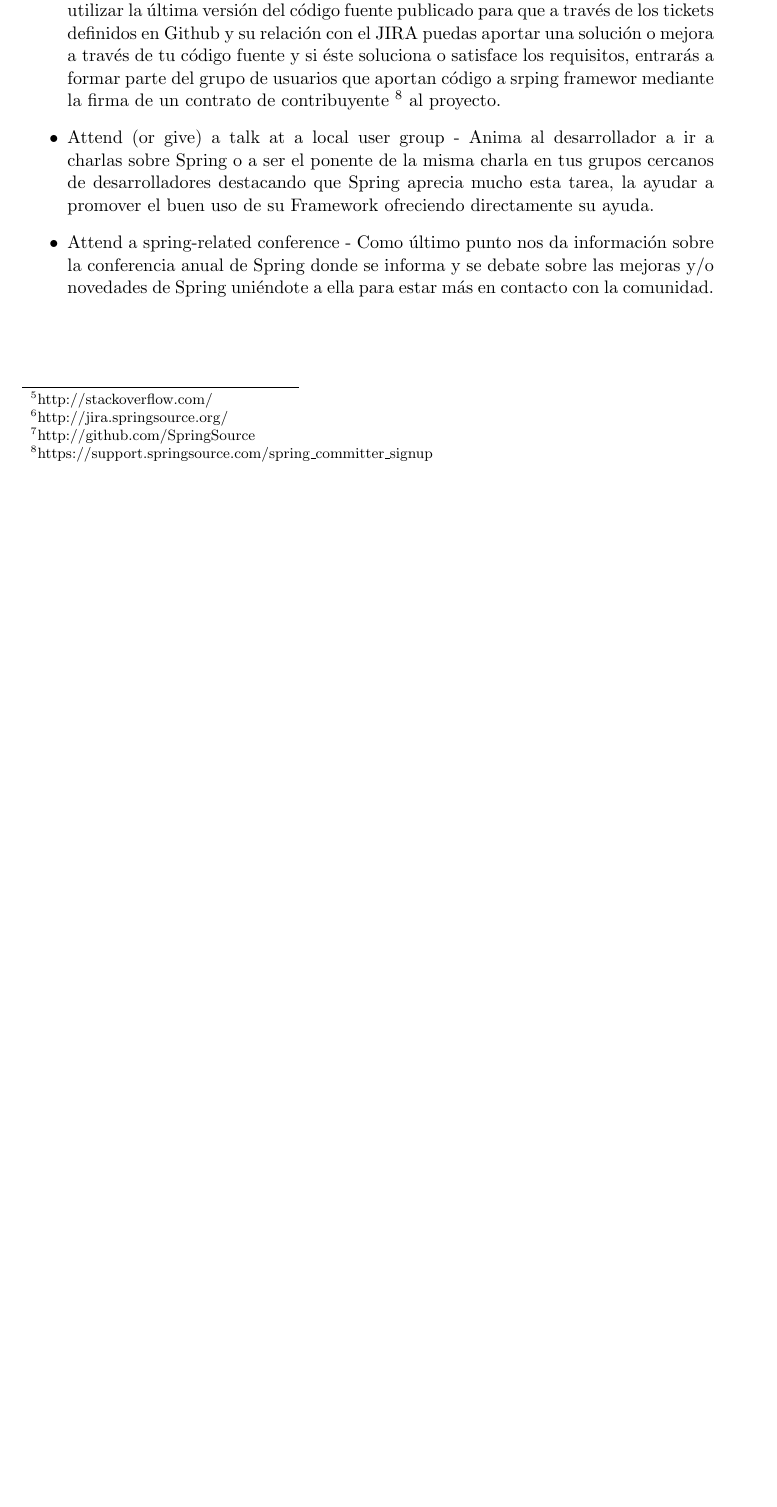
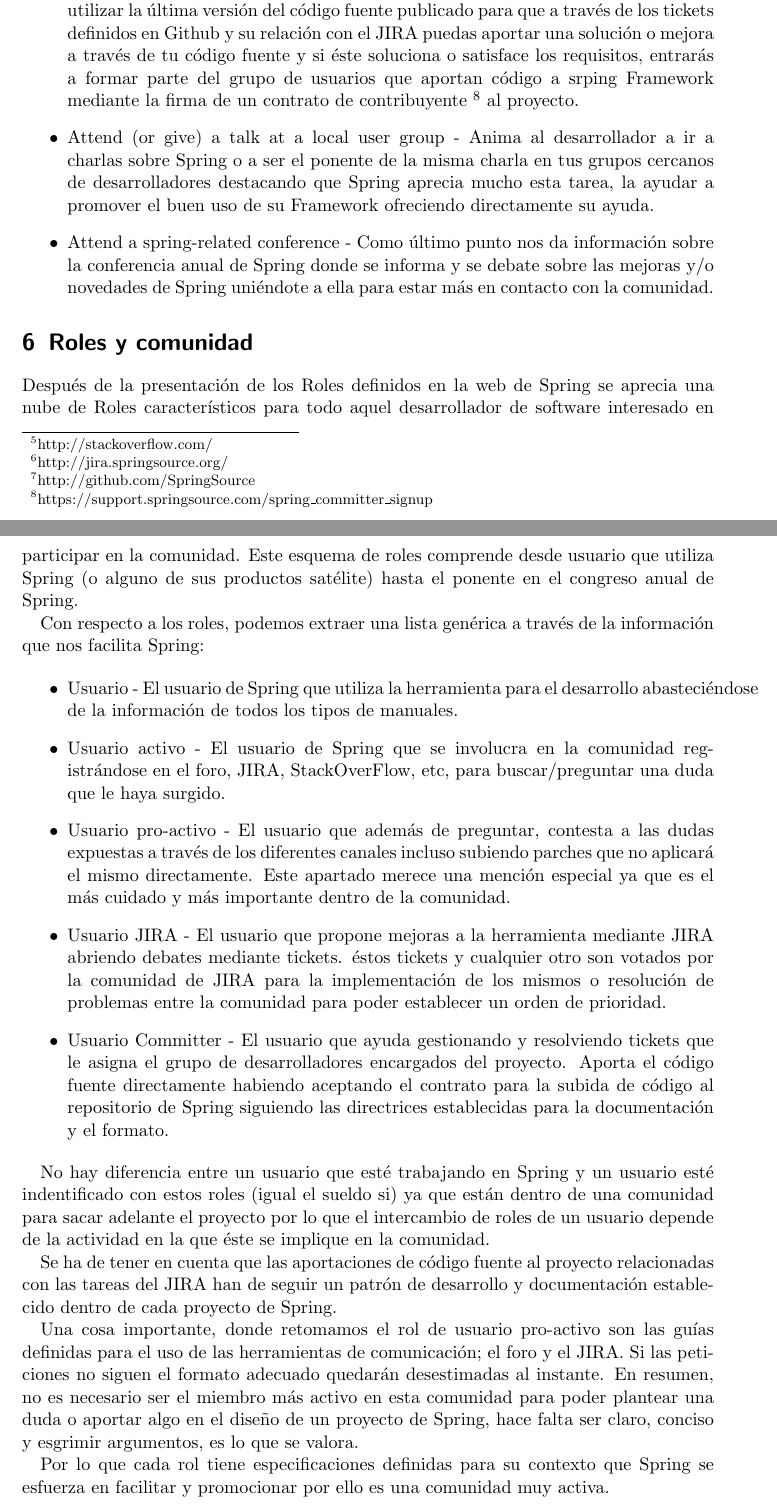
Before and after one commit to ricardogarfe/mswl-developer-and-motivations, a LaTeX document (003-spring-roles-organization.tex): part of page 3 of 4 before the commit and two parts of pages 3 and 4 of 5 after it, the two joined at a grey line, cut so that both start at the same text, the shorter picture padded with empty space. Compiled offline with pdfLaTeX.

Commit message:
Roles and Organization in Spring. Exercise completed in Spanish.

```diff
--- a/003-spring-roles-organization.tex
+++ b/003-spring-roles-organization.tex
@@ -66,13 +66,35 @@
 
 \begin{itemize}
     \item Join the conversarion - Anima a entrar en el ecosistema Spring para recibir informaci\'on del d\'ia a d\'ia.
-    \item Help other users (And get help when you need it too) - Uso de los foros para ayudar o recibir ayuda a los dem\'as y tambi\'en mediante el uso de la red social StackOverFlow\footnote{http://stackoverflow.com/} con los tags spring y spring-mvc.
+    \item Help other users (And get help when you need it too) - Uso de los foros para ayudar o recibir ayuda a los dem\'as y tambi\'en mediante el uso de la red social StackOverFlow\footnote{http://stackoverflow.com/} con los tags \emph{spring} y \emph{spring-mvc}.
     \item Report issues - Informa de errores o mejoras a trav\'es del JIRA\footnote{http://jira.springsource.org/} de Spring.
     \item Track the latest features and test them out - Uso activo del JIRA para poder probar las nuevas caracter\'isticas o posibles errores ayudando a la comunidad a resolverlos.
-    \item Contribute code - Nos emplaza al repositorio de c\'odigo de Spring en GitHub\footnote{http://github.com/SpringSource} para utilizar la última versi\'on del c\'odigo fuente publicado para que a trav\'es de los tickets definidos en Github y su relaci\'on con el JIRA puedas aportar una soluci\'on o mejora a trav\'es de tu c\'odigo fuente y si \'este soluciona o satisface los requisitos, entrar\'as a formar parte del grupo de usuarios que aportan c\'odigo a srping framewor mediante la firma de un contrato de contribuyente \footnote{https://support.springsource.com/spring\_committer\_signup} al proyecto.
+    \item Contribute code - Nos emplaza al repositorio de c\'odigo de Spring en GitHub\footnote{http://github.com/SpringSource} para utilizar la \'ultima versi\'on del c\'odigo fuente publicado para que a trav\'es de los tickets definidos en Github y su relaci\'on con el JIRA puedas aportar una soluci\'on o mejora a trav\'es de tu c\'odigo fuente y si \'este soluciona o satisface los requisitos, entrar\'as a formar parte del grupo de usuarios que aportan c\'odigo a srping Framework mediante la firma de un contrato de contribuyente \footnote{https://support.springsource.com/spring\_committer\_signup} al proyecto.
     \item Attend (or give) a talk at a local user group - Anima al desarrollador a ir a charlas sobre Spring o a ser el ponente de la misma charla en tus grupos cercanos de desarrolladores destacando que Spring aprecia mucho esta tarea, la ayudar a promover el buen uso de su Framework ofreciendo directamente su ayuda.
-    \item Attend a spring-related conference - Como último punto nos da informaci\'on sobre la conferencia anual de Spring donde se informa y se debate sobre las mejoras y/o novedades de Spring uni\'endote a ella para estar m\'as en contacto con la comunidad.
+    \item Attend a spring-related conference - Como \'ultimo punto nos da informaci\'on sobre la conferencia anual de Spring donde se informa y se debate sobre las mejoras y/o novedades de Spring uni\'endote a ella para estar m\'as en contacto con la comunidad.
 \end{itemize}
+
+\section{Roles y comunidad}
+
+Despu\'es de la presentaci\'on de los Roles definidos en la web de Spring se aprecia una nube de Roles caracter\'isticos para todo aquel desarrollador de software interesado en participar en la comunidad. Este esquema de roles comprende desde usuario que utiliza Spring (o alguno de sus productos sat\'elite) hasta el ponente en el congreso anual de Spring.
+
+Con respecto a los roles, podemos extraer una lista gen\'erica a trav\'es de la informaci\'on que nos facilita Spring:
+
+\begin{itemize}
+    \item Usuario - El usuario de Spring que utiliza la herramienta para el desarrollo abasteci\'endose de la informaci\'on de todos los tipos de manuales.
+    \item Usuario activo - El usuario de Spring que se involucra en la comunidad registr\'andose en el foro, JIRA, StackOverFlow, etc, para buscar/preguntar una duda que le haya surgido.
+    \item Usuario pro-activo - El usuario que adem\'as de preguntar, contesta a las dudas expuestas a trav\'es de los diferentes canales incluso subiendo parches que no aplicar\'a el mismo directamente. Este apartado merece una menci\'on especial ya que es el m\'as cuidado y m\'as importante dentro de la comunidad.
+    \item Usuario JIRA - El usuario que propone mejoras a la herramienta mediante JIRA abriendo debates mediante tickets. \'estos tickets y cualquier otro son votados por la comunidad de JIRA para la implementaci\'on de los mismos o resoluci\'on de problemas entre la comunidad para poder establecer un orden de prioridad.
+    \item Usuario Committer - El usuario que ayuda gestionando y resolviendo tickets que le asigna el grupo de desarrolladores encargados del proyecto. Aporta el c\'odigo fuente directamente habiendo aceptando el contrato para la subida de c\'odigo al repositorio de Spring siguiendo las directrices establecidas para la documentaci\'on y el formato.
+\end{itemize}
+
+No hay diferencia entre un usuario que est\'e trabajando en Spring y un usuario est\'e indentificado con estos roles (igual el sueldo si) ya que est\'an dentro de una comunidad para sacar adelante el proyecto por lo que el intercambio de roles de un usuario depende de la actividad en la que \'este se implique en la comunidad.
+
+Se ha de tener en cuenta que las aportaciones de c\'odigo fuente al proyecto relacionadas con las tareas del JIRA han de seguir un patr\'on de desarrollo y documentaci\'on establecido dentro de cada proyecto de Spring.
+
+Una cosa importante, donde retomamos el rol de usuario pro-activo son las gu\'ias definidas para el uso de las herramientas de comunicaci\'on; el foro y el JIRA. Si las peticiones no siguen el formato adecuado quedar\'an desestimadas al instante. En resumen, no es necesario ser el miembro m\'as activo en esta comunidad para poder plantear una duda o aportar algo en el dise\~no de un proyecto de Spring, hace falta ser claro, conciso y esgrimir argumentos, es lo que se valora.
+
+Por lo que cada rol tiene especificaciones definidas para su contexto que Spring se esfuerza en facilitar y promocionar por ello es una comunidad muy activa.
 
 \begin{thebibliography}{9}
 
```
Also changed, not shown: 003-spring-roles-organization.tex (20 more changed lines).
